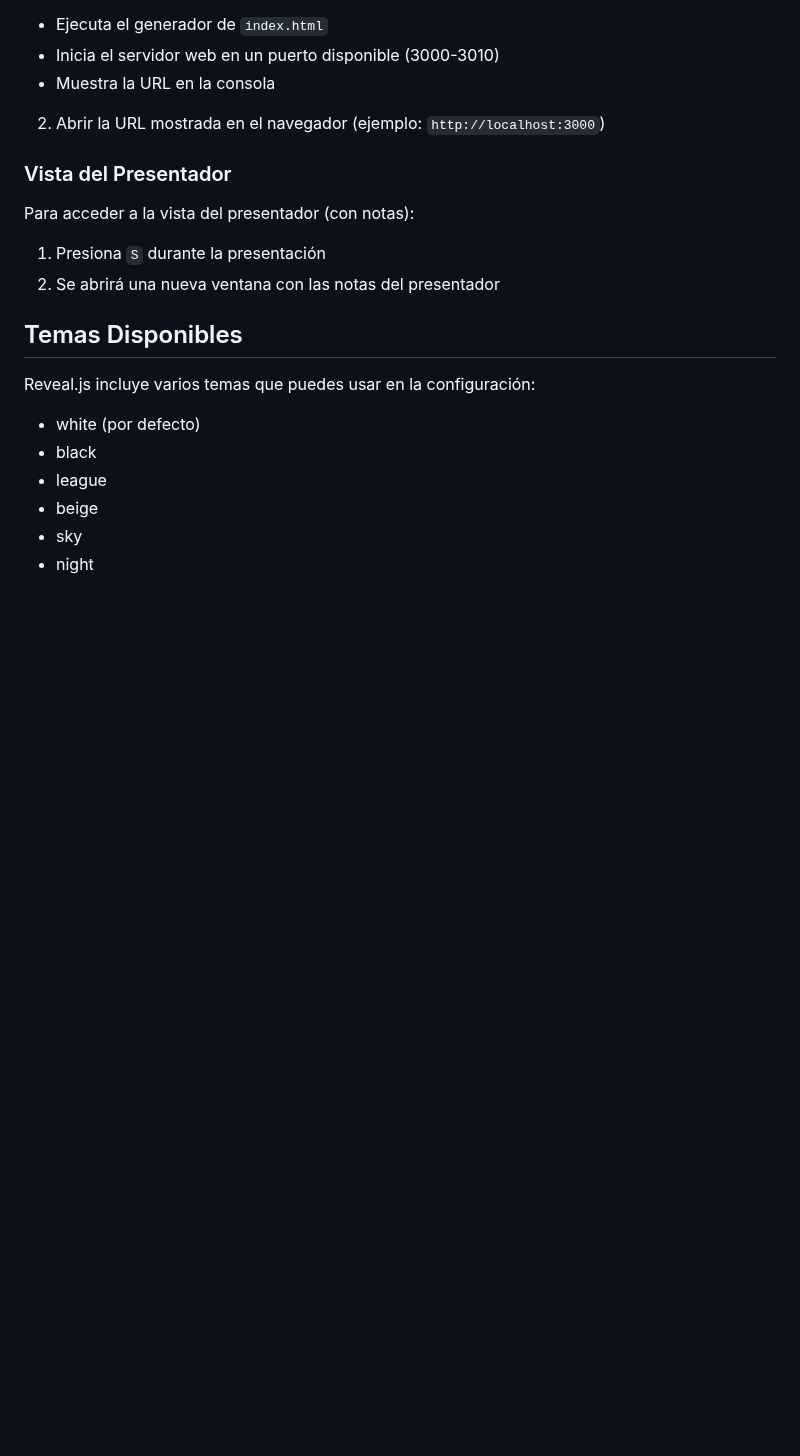
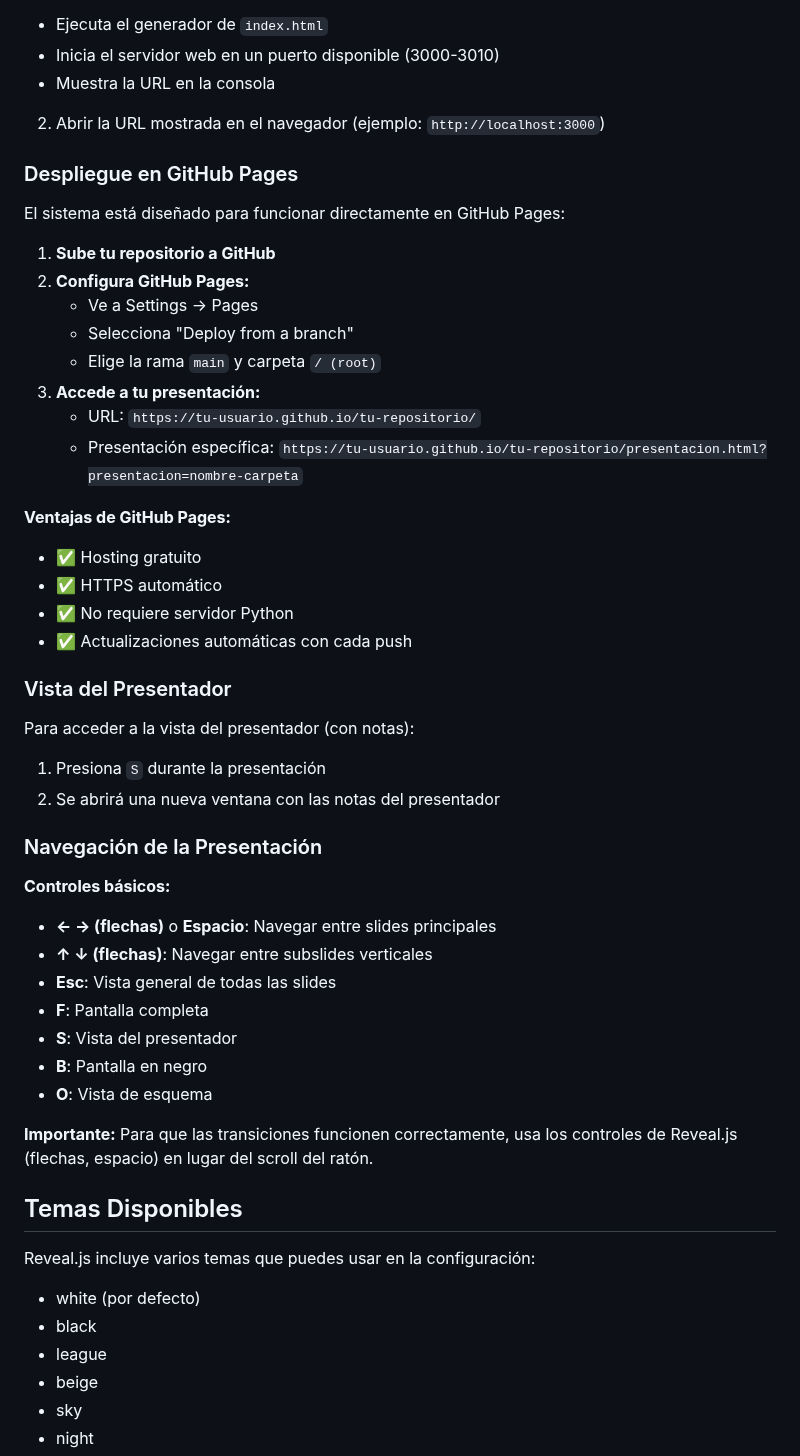
Before and after one commit to manufosela/presen.tacion.es, a Markdown page: README.md, the part around one of its changes. Drawn GitHub-style; blank space fills up the shorter version.

```diff
--- a/README.md
+++ b/README.md
@@ -210,11 +209,43 @@ Este script:
 
 2. Abrir la URL mostrada en el navegador (ejemplo: `http://localhost:3000`)
 
+### Despliegue en GitHub Pages
+
+El sistema está diseñado para funcionar directamente en GitHub Pages:
+
+1. **Sube tu repositorio a GitHub**
+2. **Configura GitHub Pages:**
+   - Ve a Settings → Pages
+   - Selecciona "Deploy from a branch"
+   - Elige la rama `main` y carpeta `/ (root)`
+3. **Accede a tu presentación:**
+   - URL: `https://tu-usuario.github.io/tu-repositorio/`
+   - Presentación específica: `https://tu-usuario.github.io/tu-repositorio/presentacion.html?presentacion=nombre-carpeta`
+
+**Ventajas de GitHub Pages:**
+- ✅ Hosting gratuito
+- ✅ HTTPS automático
+- ✅ No requiere servidor Python
+- ✅ Actualizaciones automáticas con cada push
+
 ### Vista del Presentador
 
 Para acceder a la vista del presentador (con notas):
 1. Presiona `S` durante la presentación
 2. Se abrirá una nueva ventana con las notas del presentador
+
+### Navegación de la Presentación
+
+**Controles básicos:**
+- **← → (flechas)** o **Espacio**: Navegar entre slides principales
+- **↑ ↓ (flechas)**: Navegar entre subslides verticales
+- **Esc**: Vista general de todas las slides
+- **F**: Pantalla completa
+- **S**: Vista del presentador
+- **B**: Pantalla en negro
+- **O**: Vista de esquema
+
+**Importante:** Para que las transiciones funcionen correctamente, usa los controles de Reveal.js (flechas, espacio) en lugar del scroll del ratón.
 
 ## Temas Disponibles
 
```
Also changed, not shown: other parts of README.md (+39 -4 lines).
